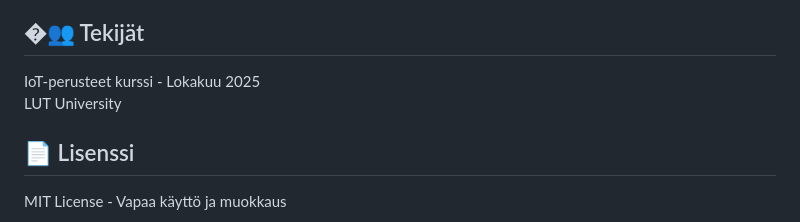
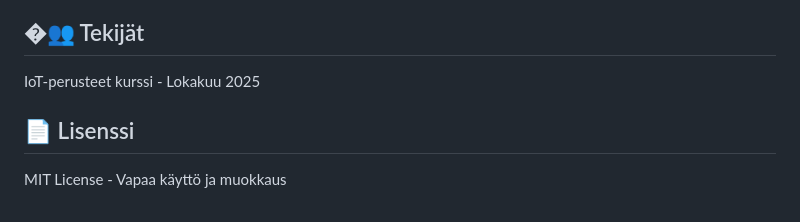
Before and after one commit to AnttiRu/IOT-Perusteet_final, a Markdown page: Työmaa-Anturi/README.md, the part around the change. Rendered like a GitHub page.

Commit message:
Remove LUT University mention from README

```diff
--- a/Työmaa-Anturi/README.md
+++ b/Työmaa-Anturi/README.md
@@ -382,7 +382,6 @@ Järjestelmä lähettää automaattisesti värikoodattuja ilmoituksia Discord-ka
 ## �👥 Tekijät
 
 IoT-perusteet kurssi - Lokakuu 2025
-LUT University
 
 ## 📄 Lisenssi
 
```
